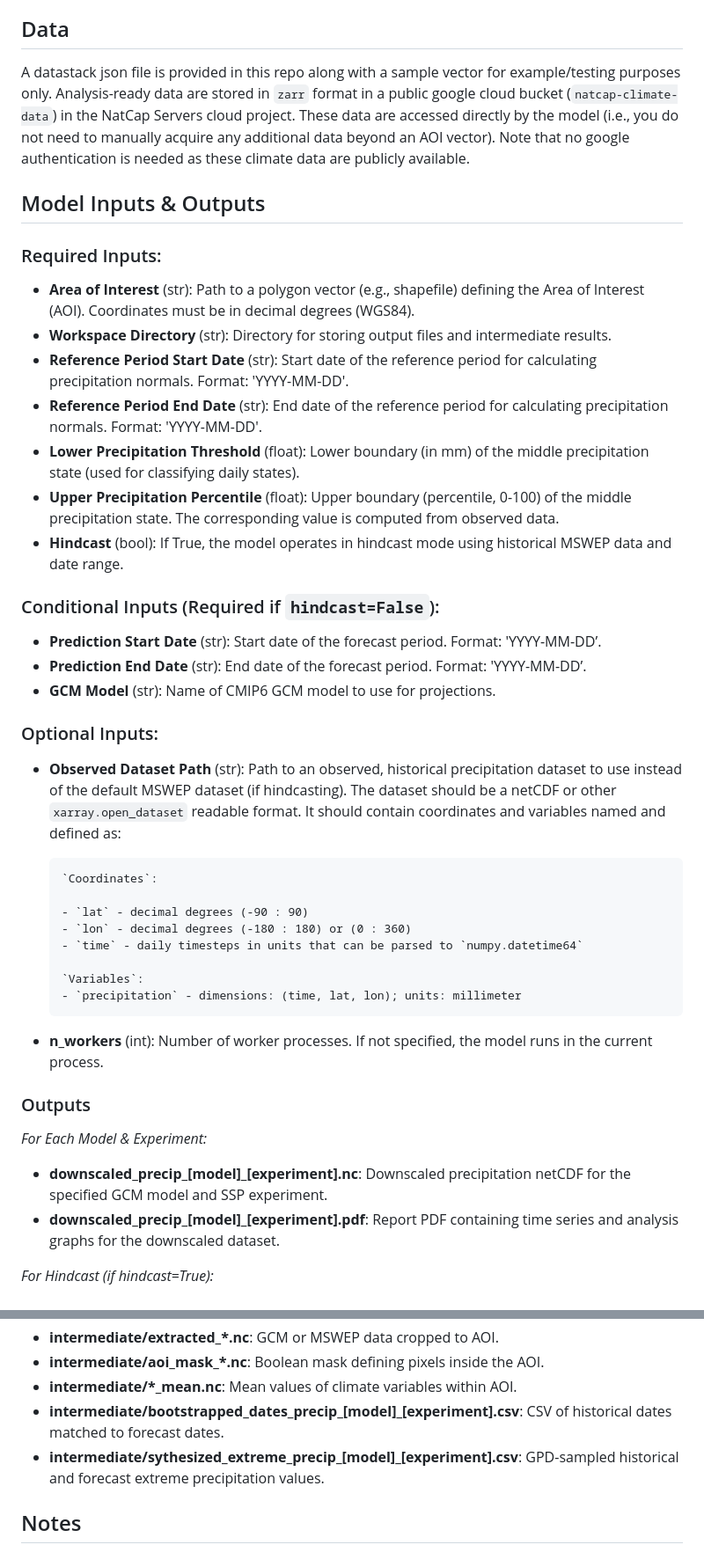
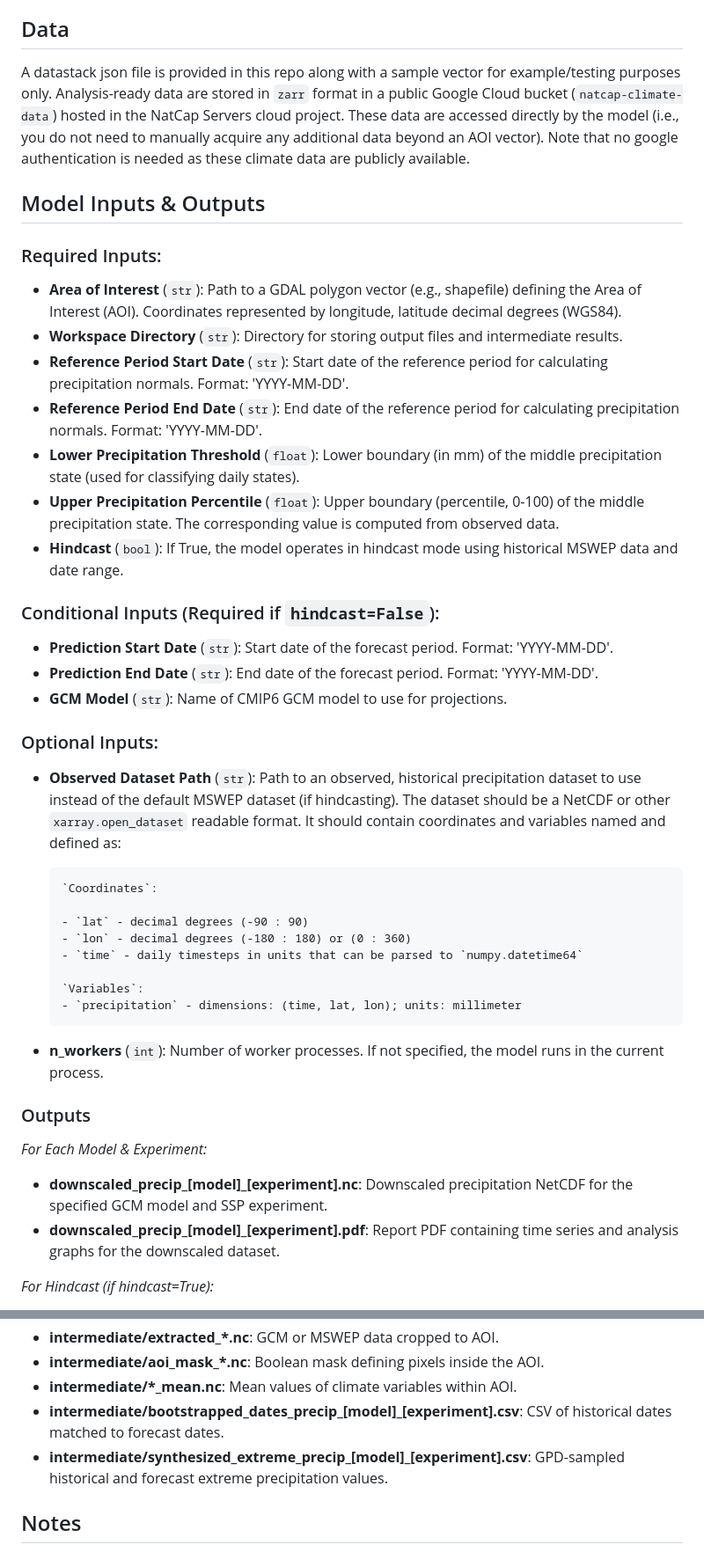
Before and after one commit to natcap/invest-gcm-downscaling, a Markdown page: README.md, 2 parts joined by grey strips. Shown at 88% size. Drawn GitHub-style.

```diff
--- a/README.md
+++ b/README.md
@@ -16,24 +16,24 @@ Downscaling methods are based on those described in:
 2.	Once the plugin has been installed, you can run it from the Workbench, just as you would run any InVEST model.
 
 ## Data
-A datastack json file is provided in this repo along with a sample vector for example/testing purposes only. Analysis-ready data are stored in `zarr` format in a public google cloud bucket (`natcap-climate-data`) in the NatCap Servers cloud project. These data are accessed directly by the model (i.e., you do not need to manually acquire any additional data beyond an AOI vector). Note that no google authentication is needed as these climate data are publicly available.
+A datastack json file is provided in this repo along with a sample vector for example/testing purposes only. Analysis-ready data are stored in `zarr` format in a public Google Cloud bucket (`natcap-climate-data`) hosted in the NatCap Servers cloud project. These data are accessed directly by the model (i.e., you do not need to manually acquire any additional data beyond an AOI vector). Note that no google authentication is needed as these climate data are publicly available.
 
 ## Model Inputs & Outputs
 
 ### Required Inputs:
-- **Area of Interest** (str): Path to a polygon vector (e.g., shapefile) defining the Area of Interest (AOI). Coordinates must be in decimal degrees (WGS84).
-- **Workspace Directory** (str): Directory for storing output files and intermediate results.
-- **Reference Period Start Date** (str): Start date of the reference period for calculating precipitation normals. Format: 'YYYY-MM-DD'.
-- **Reference Period End Date** (str): End date of the reference period for calculating precipitation normals. Format: 'YYYY-MM-DD'.
-- **Lower Precipitation Threshold** (float): Lower boundary (in mm) of the middle precipitation state (used for classifying daily states).
-- **Upper Precipitation Percentile** (float): Upper boundary (percentile, 0-100) of the middle precipitation state. The corresponding value is computed from observed data.
-- **Hindcast** (bool): If True, the model operates in hindcast mode using historical MSWEP data and date range.
+- **Area of Interest** (`str`): Path to a GDAL polygon vector (e.g., shapefile) defining the Area of Interest (AOI). Coordinates represented by longitude, latitude decimal degrees (WGS84).
+- **Workspace Directory** (`str`): Directory for storing output files and intermediate results.
+- **Reference Period Start Date** (`str`): Start date of the reference period for calculating precipitation normals. Format: 'YYYY-MM-DD'.
+- **Reference Period End Date** (`str`): End date of the reference period for calculating precipitation normals. Format: 'YYYY-MM-DD'.
+- **Lower Precipitation Threshold** (`float`): Lower boundary (in mm) of the middle precipitation state (used for classifying daily states).
+- **Upper Precipitation Percentile** (`float`): Upper boundary (percentile, 0-100) of the middle precipitation state. The corresponding value is computed from observed data.
+- **Hindcast** (`bool`): If True, the model operates in hindcast mode using historical MSWEP data and date range.
 ### Conditional Inputs (Required if `hindcast=False`):
-- **Prediction Start Date** (str): Start date of the forecast period. Format: 'YYYY-MM-DD’.
-- **Prediction End Date** (str): End date of the forecast period. Format: 'YYYY-MM-DD’.
-- **GCM Model** (str): Name of CMIP6 GCM model to use for projections.
+- **Prediction Start Date** (`str`): Start date of the forecast period. Format: 'YYYY-MM-DD'.
+- **Prediction End Date** (`str`): End date of the forecast period. Format: 'YYYY-MM-DD'.
+- **GCM Model** (`str`): Name of CMIP6 GCM model to use for projections.
 ### Optional Inputs:
-- **Observed Dataset Path** (str): Path to an observed, historical precipitation dataset to use instead of the default MSWEP dataset (if hindcasting). The dataset should be a netCDF or other `xarray.open_dataset` readable format. It should contain coordinates and variables named and defined as:
+- **Observed Dataset Path** (`str`): Path to an observed, historical precipitation dataset to use instead of the default MSWEP dataset (if hindcasting). The dataset should be a NetCDF or other `xarray.open_dataset` readable format. It should contain coordinates and variables named and defined as:
 
       `Coordinates`:
 
@@ -44,11 +44,11 @@ A datastack json file is provided in this repo along with a sample vector for ex
       `Variables`:
       - `precipitation` - dimensions: (time, lat, lon); units: millimeter
 
-- **n_workers** (int): Number of worker processes. If not specified, the model runs in the current process.
+- **n_workers** (`int`): Number of worker processes. If not specified, the model runs in the current process.
 
 ### Outputs
 *For Each Model & Experiment:*
-- **downscaled_precip_[model]_[experiment].nc**: Downscaled precipitation netCDF for the specified GCM model and SSP experiment.
+- **downscaled_precip_[model]_[experiment].nc**: Downscaled precipitation NetCDF for the specified GCM model and SSP experiment.
 - **downscaled_precip_[model]_[experiment].pdf**: Report PDF containing time series and analysis graphs for the downscaled dataset.
 
 *For Hindcast (if hindcast=True):*
@@ -61,7 +61,7 @@ A datastack json file is provided in this repo along with a sample vector for ex
 - **intermediate/aoi_mask_*.nc**: Boolean mask defining pixels inside the AOI.
 - **intermediate/*_mean.nc**: Mean values of climate variables within AOI.
 - **intermediate/bootstrapped_dates_precip_[model]_[experiment].csv**: CSV of historical dates matched to forecast dates.
-- **intermediate/sythesized_extreme_precip_[model]_[experiment].csv**: GPD-sampled historical and forecast extreme precipitation values.
+- **intermediate/synthesized_extreme_precip_[model]_[experiment].csv**: GPD-sampled historical and forecast extreme precipitation values.
 
 ## Notes
 - **Experiments**: All experiments (`ssp119`, `ssp126`, `ssp245`, `ssp370`, `ssp460`, `ssp585`) are used for the model selected.
```
